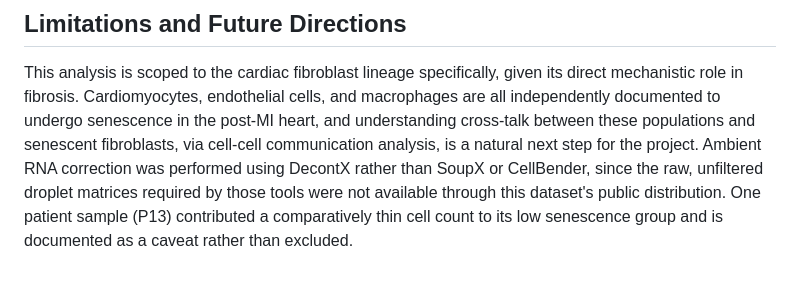
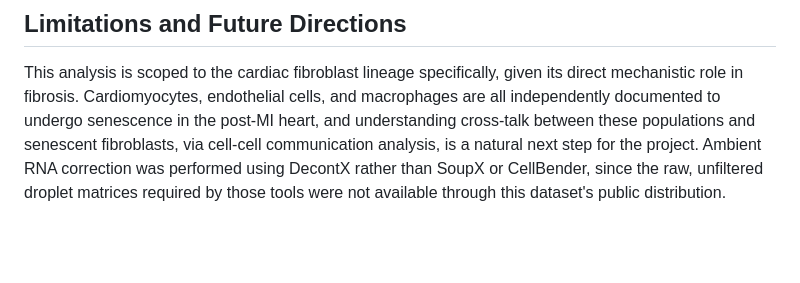
Before and after one commit to tehrim2/cardiac-mi-senescence, a Markdown page: README copy.md, the part around the change. Drawn GitHub-style; blank space fills up the shorter version.

```diff
--- a/README copy.md
+++ b/README copy.md
@@ -127,6 +127,4 @@ populations and senescent fibroblasts, via cell-cell communication analysis, is
 a natural next step for the project.
 Ambient RNA correction was performed using DecontX rather than SoupX or
 CellBender, since the raw, unfiltered droplet matrices required by those
-tools were not available through this dataset's public distribution. One
-patient sample (P13) contributed a comparatively thin cell count to its low
-senescence group and is documented as a caveat rather than excluded.
+tools were not available through this dataset's public distribution.
```
